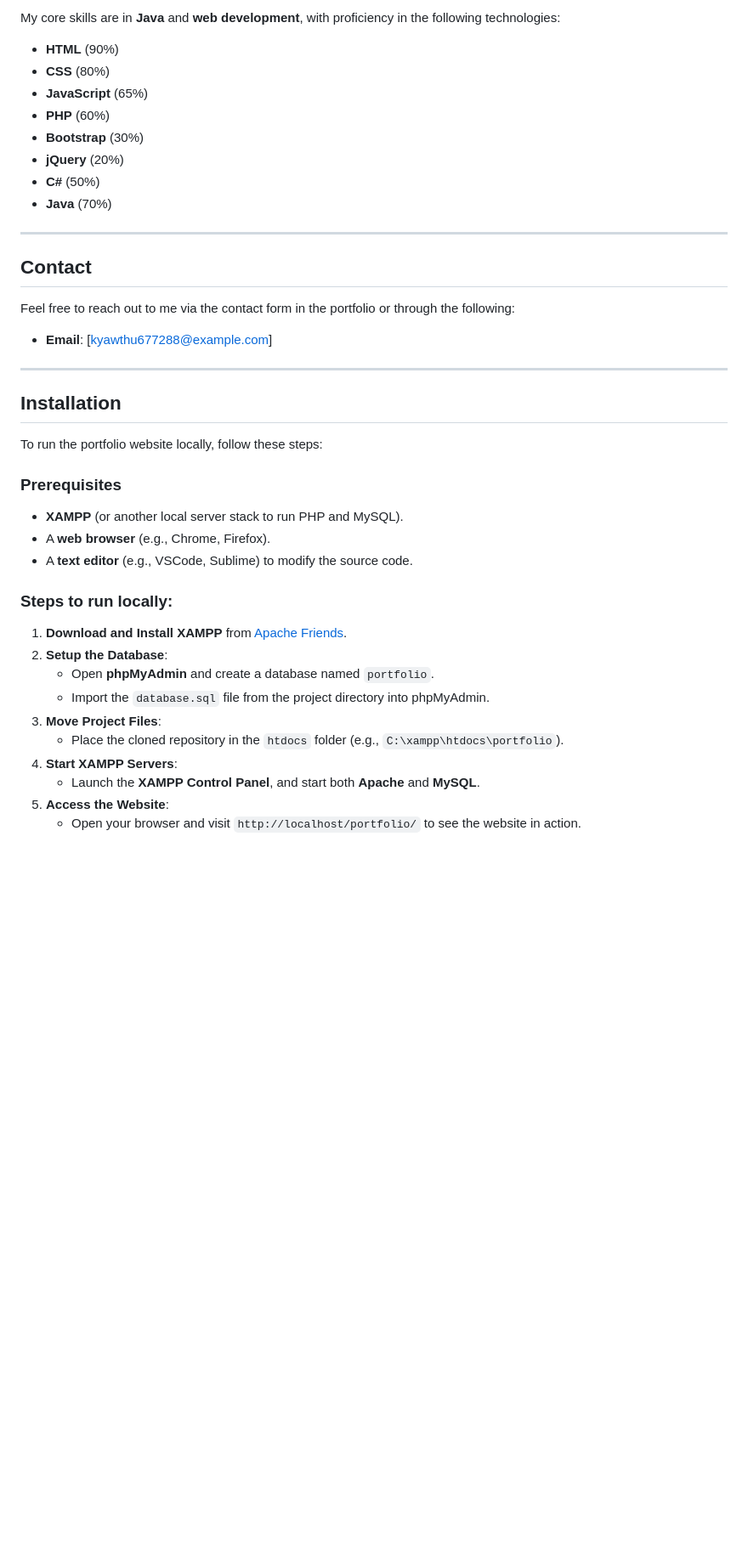
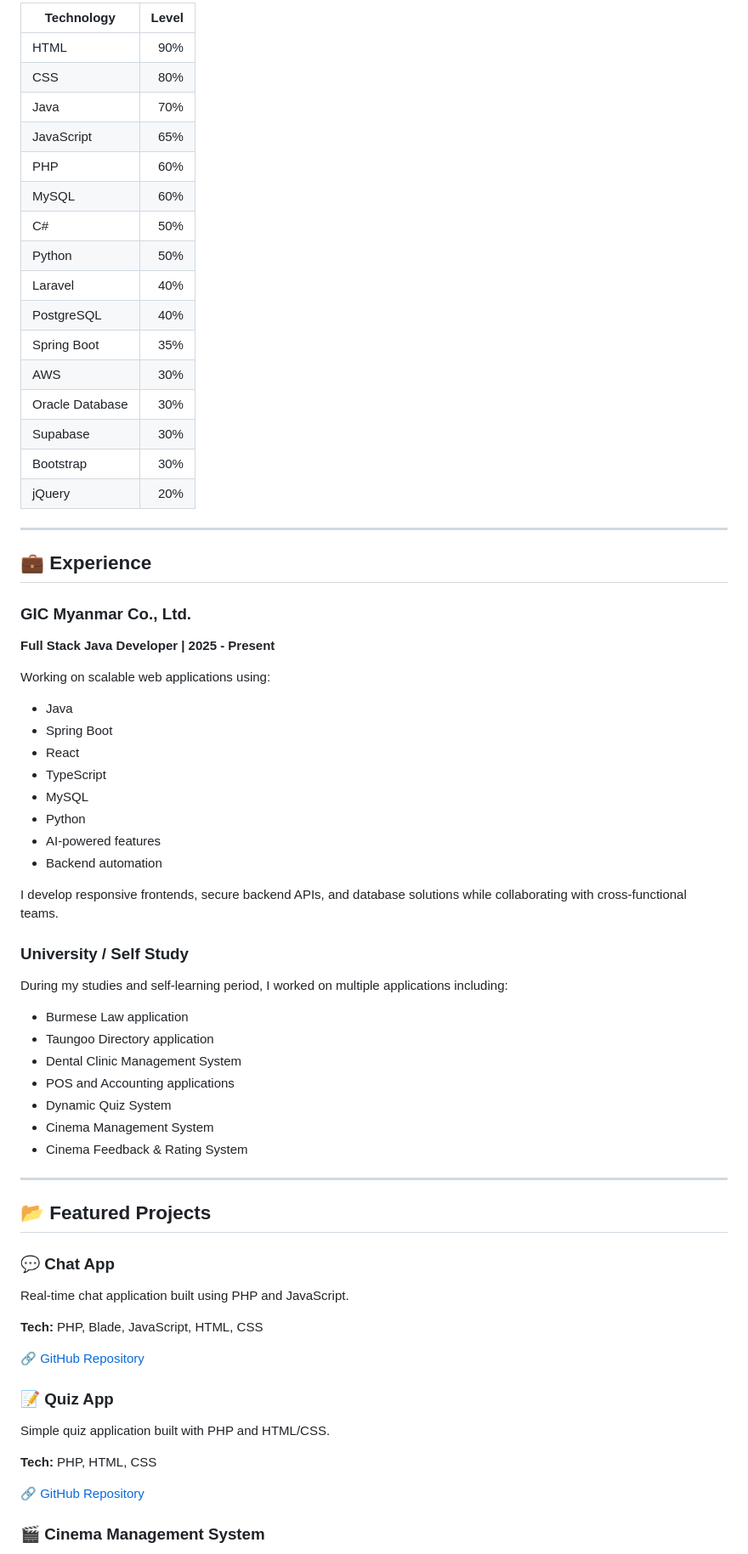
Before and after one commit to KyawThu007/KyawThu007.github.io, a Markdown page: README.md, the part around one of its changes. Shown at 85% size. Rendered like a GitHub page; blank space fills up the shorter version.

```diff
--- a/README.md
+++ b/README.md
@@ -43,42 +61,75 @@ You can find more details and code repositories on my GitHub:
 
-My core skills are in **Java** and **web development**, with proficiency in the following technologies:
-
-- **HTML** (90%)
-- **CSS** (80%)
-- **JavaScript** (65%)
-- **PHP** (60%)
-- **Bootstrap** (30%)
-- **jQuery** (20%)
-- **C#** (50%)
-- **Java** (70%)
+| Technology      | Level |
+| --------------- | ----: |
+| HTML            |   90% |
+| CSS             |   80% |
+| Java            |   70% |
+| JavaScript      |   65% |
+| PHP             |   60% |
+| MySQL           |   60% |
+| C#              |   50% |
+| Python          |   50% |
+| Laravel         |   40% |
+| PostgreSQL      |   40% |
+| Spring Boot     |   35% |
+| AWS             |   30% |
+| Oracle Database |   30% |
+| Supabase        |   30% |
+| Bootstrap       |   30% |
+| jQuery          |   20% |
 
 ---
 
-## Contact
+## 💼 Experience
 
-Feel free to reach out to me via the contact form in the portfolio or through the following:
+### GIC Myanmar Co., Ltd.
 
-- **Email**: [kyawthu677288@example.com]
+**Full Stack Java Developer | 2025 - Present**
+
+Working on scalable web applications using:
+
+* Java
+* Spring Boot
+* React
+* TypeScript
+* MySQL
+* Python
+* AI-powered features
+* Backend automation
+
+I develop responsive frontends, secure backend APIs, and database solutions while collaborating with cross-functional teams.
+
+### University / Self Study
+
+During my studies and self-learning period, I worked on multiple applications including:
+
+* Burmese Law application
+* Taungoo Directory application
+* Dental Clinic Management System
+* POS and Accounting applications
+* Dynamic Quiz System
+* Cinema Management System
+* Cinema Feedback & Rating System
 
 ---
 
-## Installation
+## 📂 Featured Projects
 
-To run the portfolio website locally, follow these steps:
+### 💬 Chat App
 
-### Prerequisites
-- **XAMPP** (or another local server stack to run PHP and MySQL).
-- A **web browser** (e.g., Chrome, Firefox).
-- A **text editor** (e.g., VSCode, Sublime) to modify the source code.
+Real-time chat application built using PHP and JavaScript.
 
-### Steps to run locally:
-1. **Download and Install XAMPP** from [Apache Friends](https://www.apachefriends.org/index.html).
-2. **Setup the Database**:
-   - Open **phpMyAdmin** and create a database named `portfolio`.
-   - Import the `database.sql` file from the project directory into phpMyAdmin.
-3. **Move Project Files**:
-   - Place the cloned repository in the `htdocs` folder (e.g., `C:\xampp\htdocs\portfolio`).
-4. **Start XAMPP Servers**:
-   - Launch the **XAMPP Control Panel**, and start both **Apache** and **MySQL**.
-5. **Access the Website**:
-   - Open your browser and visit `http://localhost/portfolio/` to see the website in action.
+**Tech:** PHP, Blade, JavaScript, HTML, CSS
+
+🔗 [GitHub Repository](https://github.com/KyawThu007/chat-app)
+
+### 📝 Quiz App
+
+Simple quiz application built with PHP and HTML/CSS.
+
+**Tech:** PHP, HTML, CSS
+
+🔗 [GitHub Repository](https://github.com/KyawThu007/quiz)
+
+### 🎬 Cinema Management System
+
```
Also changed, not shown: other parts of README.md (+129 -48 lines).
